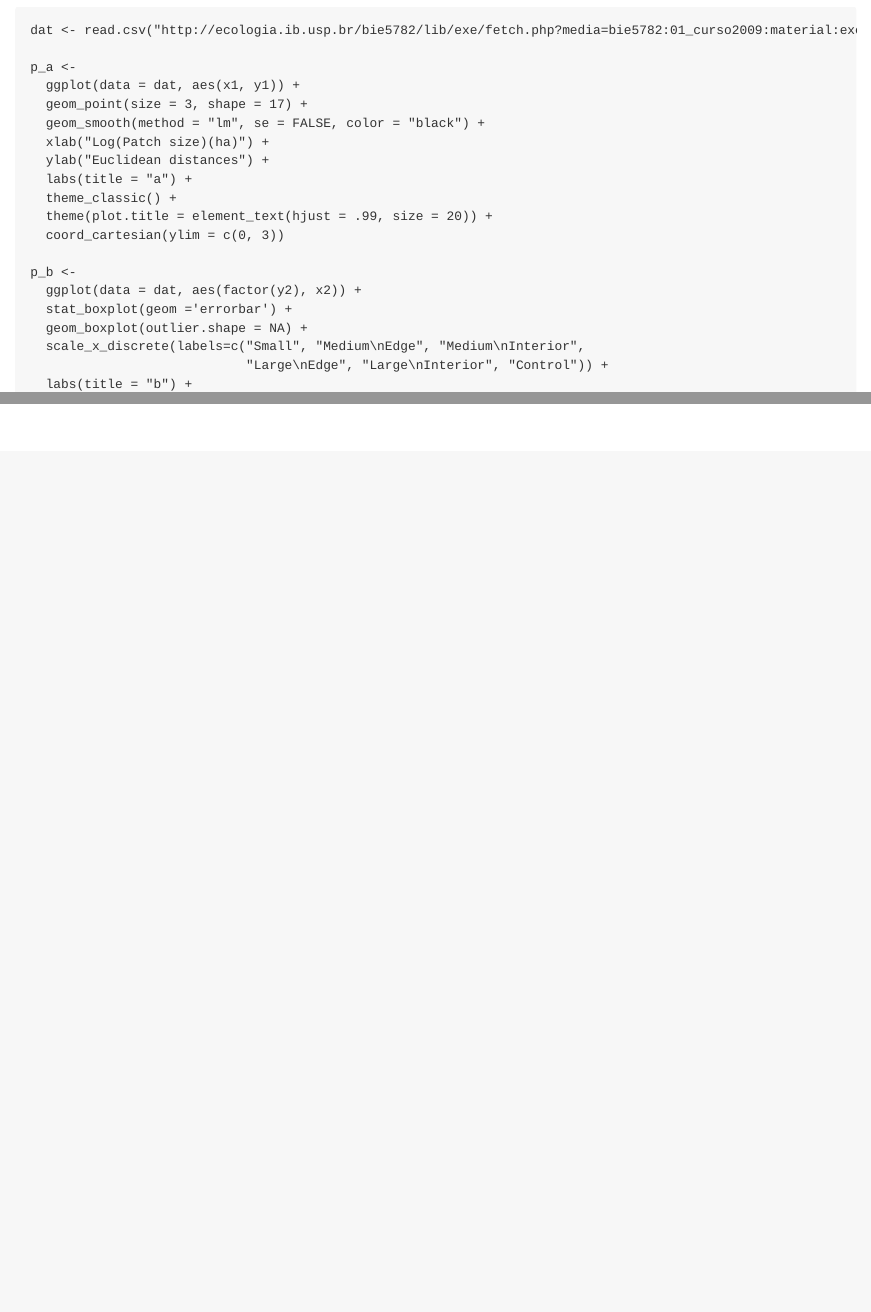
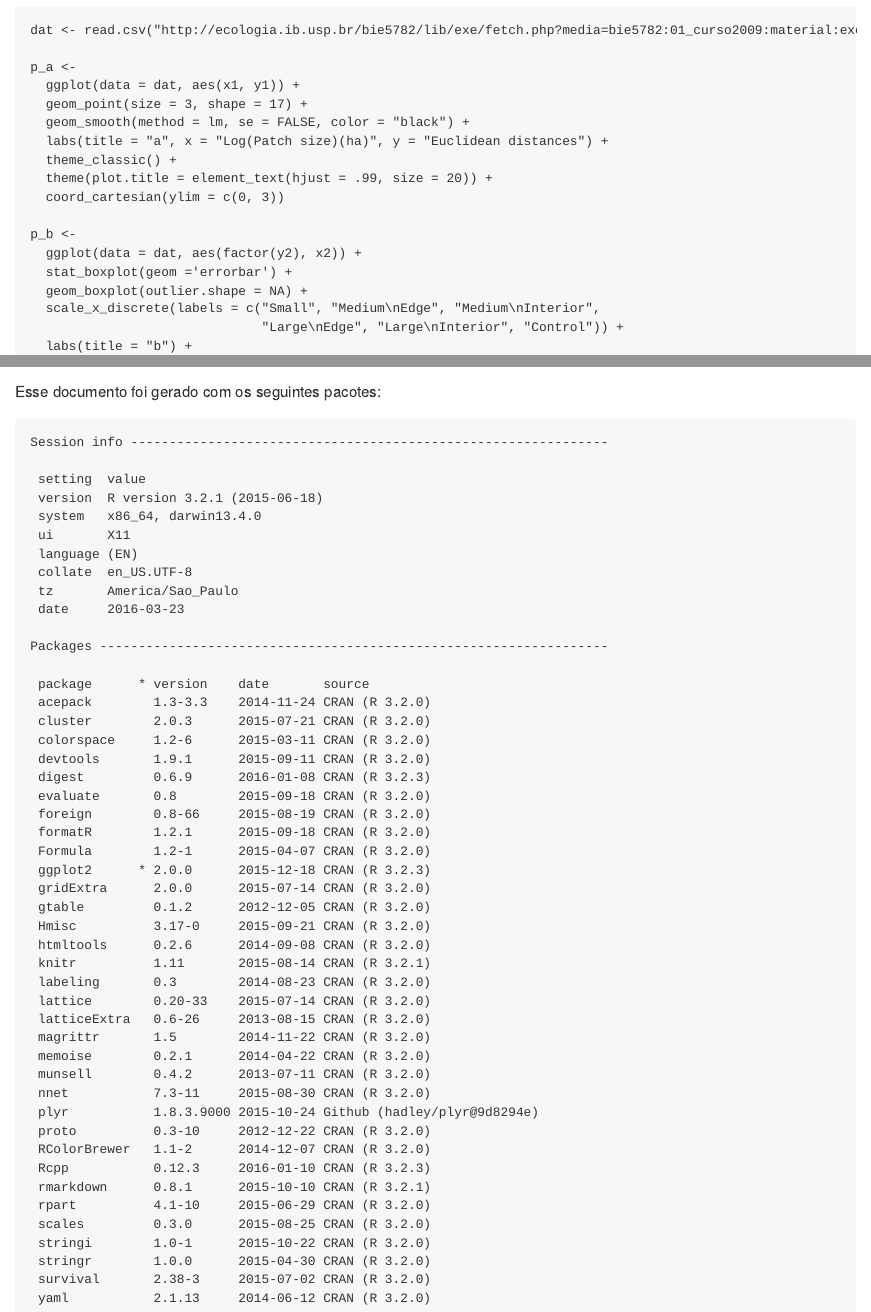
Before and after one commit to VitorAguiar/ecousp_using_r, an R Markdown document (exercicio_5_graficos.Rmd): the page in a window 1100 px wide, from 2670 px down before the commit and from 2850 px down after it, so that both start at the same text, and a second part further down, joined at a grey line. The pictures show the output file exercicio_5_graficos.md that the author committed with the source, drawn offline in the style of GitHub.

Commit message:
include session_info and replace xlab and ylab with labs

````diff
--- a/exercicio_5_graficos.Rmd
+++ b/exercicio_5_graficos.Rmd
@@ -129,10 +129,8 @@ dat <- read.csv("http://ecologia.ib.usp.br/bie5782/lib/exe/fetch.php?media=bie57
 p_a <-
   ggplot(data = dat, aes(x1, y1)) +
   geom_point(size = 3, shape = 17) +
-  geom_smooth(method = "lm", se = FALSE, color = "black") +
-  xlab("Log(Patch size)(ha)") +
-  ylab("Euclidean distances") +
-  labs(title = "a") +
+  geom_smooth(method = lm, se = FALSE, color = "black") +
+  labs(title = "a", x = "Log(Patch size)(ha)", y = "Euclidean distances") +
   theme_classic() +
   theme(plot.title = element_text(hjust = .99, size = 20)) +
   coord_cartesian(ylim = c(0, 3))
@@ -141,17 +139,23 @@ p_b <-
   ggplot(data = dat, aes(factor(y2), x2)) +
   stat_boxplot(geom ='errorbar') +
   geom_boxplot(outlier.shape = NA) +
-  scale_x_discrete(labels=c("Small", "Medium\nEdge", "Medium\nInterior",
-                            "Large\nEdge", "Large\nInterior", "Control")) +
+  scale_x_discrete(labels = c("Small", "Medium\nEdge", "Medium\nInterior",
+                              "Large\nEdge", "Large\nInterior", "Control")) +
   labs(title = "b") +
   theme_classic() +
   theme(axis.title = element_blank(),
         plot.title = element_text(hjust = .99, size = 20)) +
   coord_cartesian(ylim = c(0 ,3)) +
-  annotate("text", x = 1:6, y = 2.9, label = c("*", "*", "**", "*", "***", ""),
-           size = 12)
+  annotate("text", x = 1:6, y = 2.9,
+           label = c("*", "*", "**", "*", "***", ""), size = 12)
 
 pushViewport(viewport(layout = grid.layout(1, 2)))
 print(p_a, vp = viewport(layout.pos.row = 1, layout.pos.col = 1))
 print(p_b, vp = viewport(layout.pos.row = 1, layout.pos.col = 2))
 ```
+
+Esse documento foi gerado com os seguintes pacotes:
+
+```{r comment='', echo=FALSE}
+devtools::session_info()
+```
````
Also changed, not shown: exercicio_5_graficos.md, exercicio_5_graficos.Rmd (4 more changed lines).
